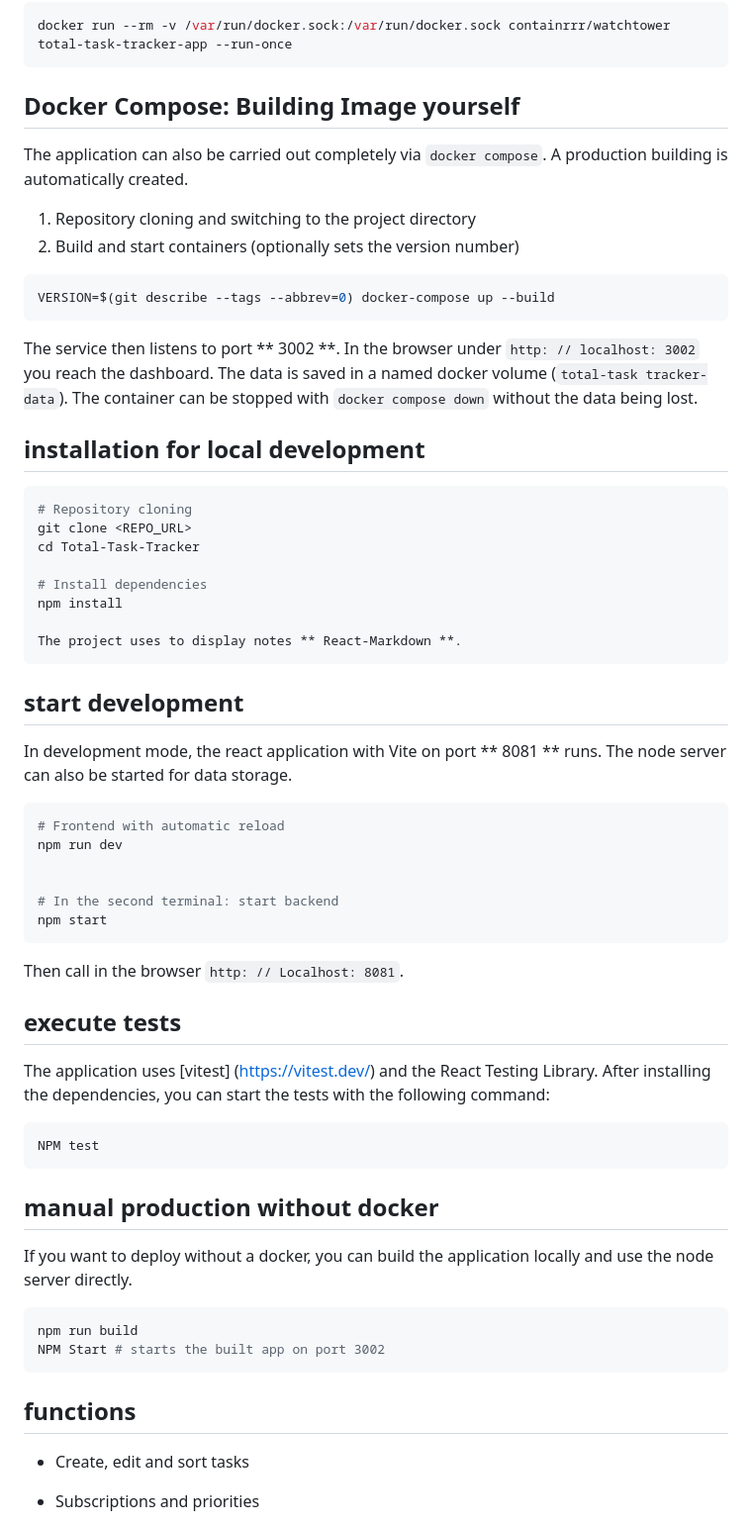
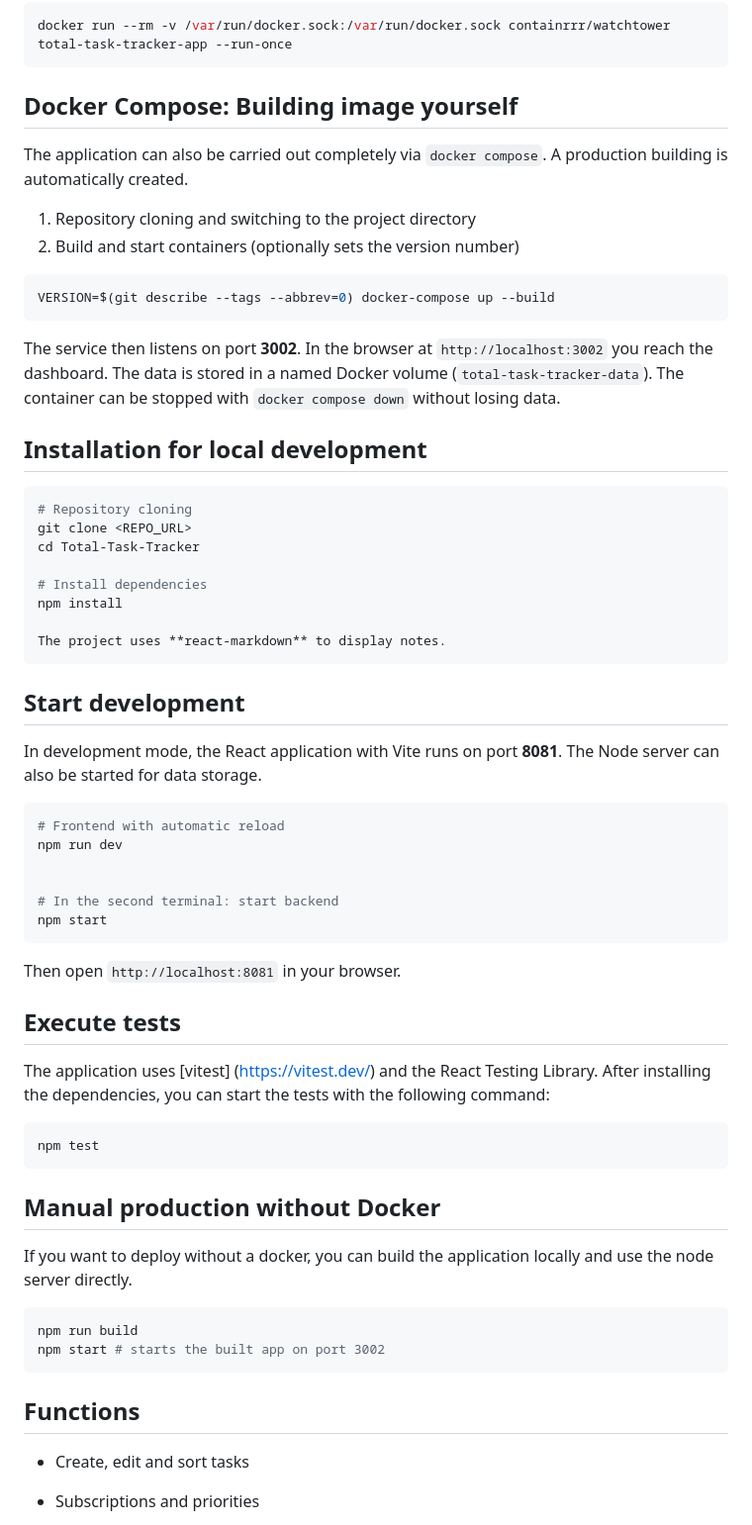
Before and after one commit to timbornemann/Total-Task-Tracker, a Markdown page: README.en.md, the part around one of its changes. Shown at 99% size. Rendered like a GitHub page.

````diff
--- a/README.en.md
+++ b/README.en.md
@@ -68,7 +65,7 @@ If WatchTower should only be checked once and then ended, add `-Run-Once ':
 docker run --rm -v /var/run/docker.sock:/var/run/docker.sock containrrr/watchtower total-task-tracker-app --run-once
 ```
 
-## Docker Compose: Building Image yourself
+## Docker Compose: Building image yourself
 
 The application can also be carried out completely via `docker compose`. A production building is automatically created.
 
@@ -79,10 +76,10 @@ The application can also be carried out completely via `docker compose`. A produ
 VERSION=$(git describe --tags --abbrev=0) docker-compose up --build
 ```
 
-The service then listens to port ** 3002 **. In the browser under `http: // localhost: 3002` you reach the dashboard. The data is saved in a named docker volume (`total-task tracker-data`). The container can be stopped with `docker compose down` without the data being lost.
+The service then listens on port **3002**. In the browser at `http://localhost:3002` you reach the dashboard. The data is stored in a named Docker volume (`total-task-tracker-data`). The container can be stopped with `docker compose down` without losing data.
 
 
-## installation for local development
+## Installation for local development
 
 ```bash
 # Repository cloning
@@ -92,12 +89,12 @@ cd Total-Task-Tracker
 # Install dependencies
 npm install
 
-The project uses to display notes ** React-Markdown **.
+The project uses **react-markdown** to display notes.
 ```
 
-## start development
+## Start development
 
-In development mode, the react application with Vite on port ** 8081 ** runs. The node server can also be started for data storage.
+In development mode, the React application with Vite runs on port **8081**. The Node server can also be started for data storage.
 
 ```bash
 # Frontend with automatic reload
@@ -108,28 +105,28 @@ npm run dev
 npm start
 ```
 
-Then call in the browser `http: // Localhost: 8081`.
+Then open `http://localhost:8081` in your browser.
 
-## execute tests
+## Execute tests
 
 The application uses [vitest] (https://vitest.dev/) and the React Testing Library.
 After installing the dependencies, you can start the tests with the following command:
 
 ```bash
-NPM test
+npm test
 ```
 
-## manual production without docker
+## Manual production without Docker
 
 If you want to deploy without a docker, you can build the application locally and use the node server directly.
 
 
 ```bash
 npm run build
-NPM Start # starts the built app on port 3002
+npm start # starts the built app on port 3002
 ```
 
-## functions
+## Functions
 
 - Create, edit and sort tasks
 - Subscriptions and priorities
````
Also changed, not shown: other parts of README.en.md (+17 -21 lines).
